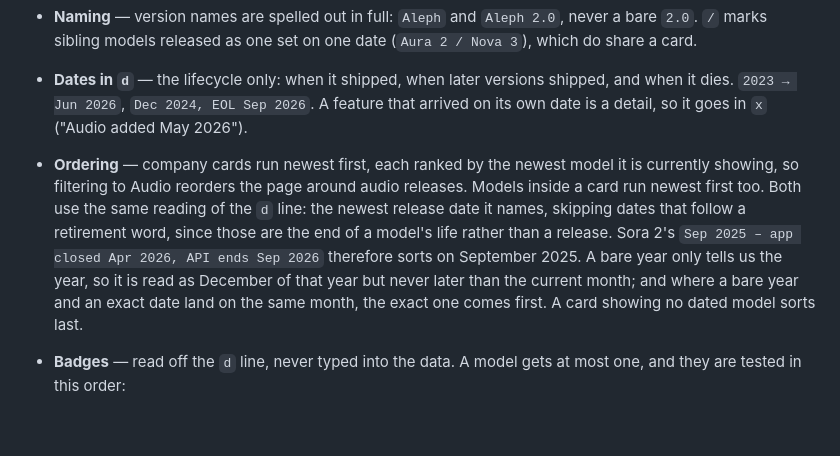
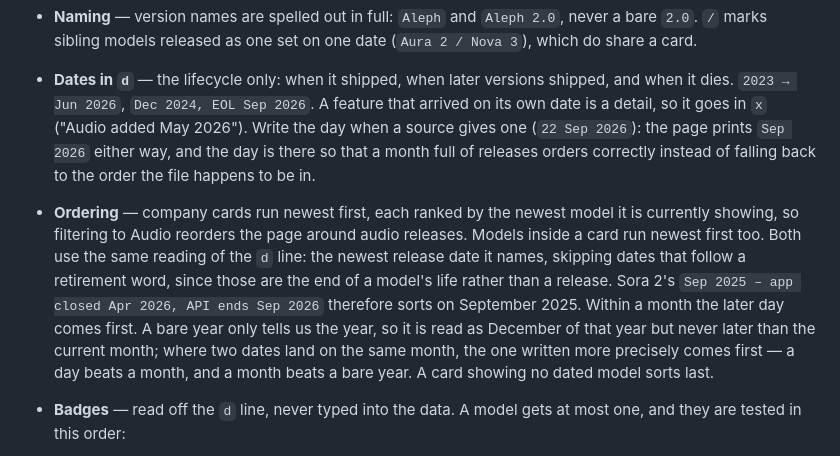
Before and after one commit to tomislavherman/modelatlas, a Markdown page: README.md, the part around the change. Rendered like a GitHub page; blank space fills up the shorter version.

Commit message:
docs: require dating to the day, and add Recraft's blog
The skill now ranks where an exact day comes from: a vendor's own dated
changelog first, the announcement byline second, a weights repo's
createdAt third and only for the month, since a repo is often created
before the public announcement.

Two traps are written down because both cost a wrong date this run: a
cloud platform's changelog dates availability on that platform rather
than release, and a weights repo only dates a card whose version it
actually matches.

Quiet runs now chip at the bare-year backlog that check.js prints,
newest year first, two or three a run.

Recraft's blog joins the newsrooms: it is a dated index, and V4.1 Flash
shipped from it inside a sweep window that missed it.

Co-Authored-By: Claude Opus 5 <noreply@anthropic.com>
Claude-Session: https://claude.ai/code/session_01Sb3exR1nsDn1o3T7rEqSoq

```diff
--- a/README.md
+++ b/README.md
@@ -58,17 +58,21 @@ nouns for what a row records — and each view remembers its own selection.
 - **Dates in `d`** — the lifecycle only: when it shipped, when later versions
   shipped, and when it dies. `2023 → Jun 2026`, `Dec 2024, EOL Sep 2026`.
   A feature that arrived on its own date is a detail, so it goes in `x`
-  ("Audio added May 2026").
+  ("Audio added May 2026"). Write the day when a source gives one
+  (`22 Sep 2026`): the page prints `Sep 2026` either way, and the day is
+  there so that a month full of releases orders correctly instead of
+  falling back to the order the file happens to be in.
 - **Ordering** — company cards run newest first, each ranked by the newest
   model it is currently showing, so filtering to Audio reorders the page around
   audio releases. Models inside a card run newest first too. Both use the same
   reading of the `d` line: the newest release date it names, skipping dates that
   follow a retirement word, since those are the end of a model's life rather
   than a release. Sora 2's `Sep 2025 – app closed Apr 2026, API ends Sep 2026`
-  therefore sorts on September 2025. A bare year only tells us the year, so it
-  is read as December of that year but never later than the current month; and
-  where a bare year and an exact date land on the same month, the exact one
-  comes first. A card showing no dated model sorts last.
+  therefore sorts on September 2025. Within a month the later day comes first.
+  A bare year only tells us the year, so it is read as December of that year
+  but never later than the current month; where two dates land on the same
+  month, the one written more precisely comes first — a day beats a month,
+  and a month beats a bare year. A card showing no dated model sorts last.
 - **Badges** — read off the `d` line, never typed into the data. A model gets at
   most one, and they are tested in this order:
   - **Retired**, when a retirement date the line names has already passed, or
```
Also changed, not shown: 1 other file.
